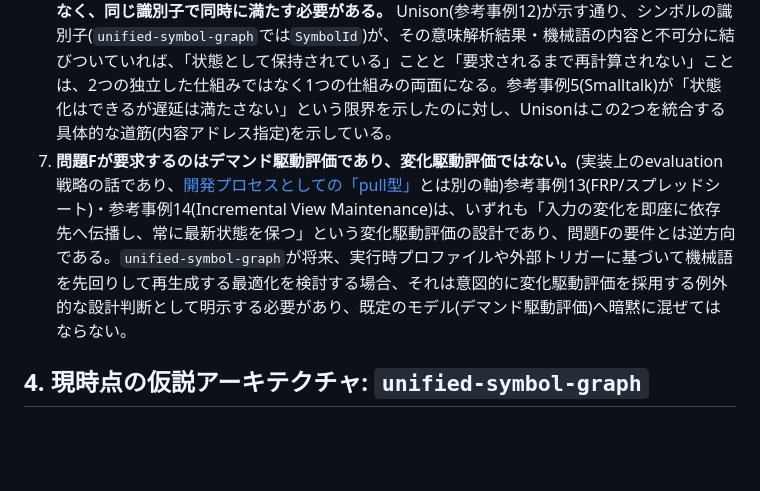
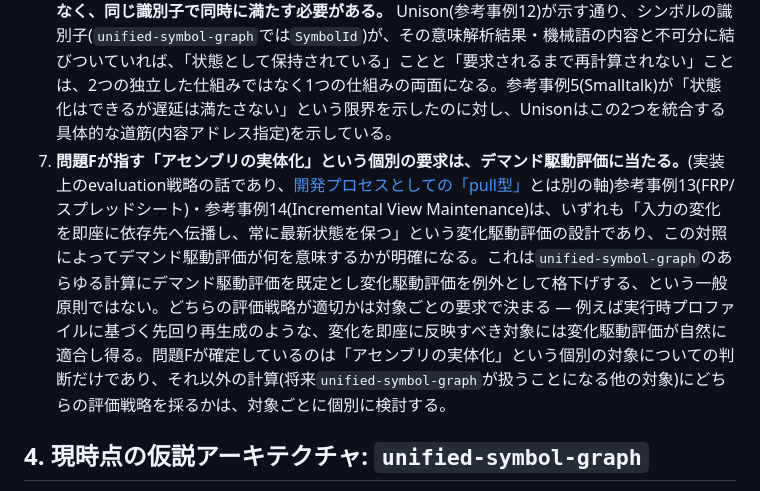
Before and after one commit to asopitech-labs/laminaria-rust-nim-toolchain, a Markdown page: docs/01-foundations/joint-symbol-schedule-layout-design_ja.md, the part around the change. Drawn GitHub-style; blank space fills up the shorter version.

Commit message:
docs(foundations): stop generalizing demand-driven-as-default into a project-wide rule
User correction: "pull型が既定、push型は明示的な例外としてのみ許容するという
設計要件は違うと言っている。どちらも禁止していない"

Requirement 7 (problem F's "required changes" list) had generalized the
specific finding "assembly materialization is demand-driven" into a
blanket rule that demand-driven evaluation is the default across
unified-symbol-graph and change-driven evaluation is only a permitted
exception. That generalization was never established -- problem F only
determined the evaluation strategy for one concrete target (assembly
materialization), not a default/exception hierarchy over every future
computation the graph might do. Reworded to state only what was actually
confirmed for that one target, and explicitly note that which strategy
fits any other computation is a per-target question, not something this
section decides in advance.

Tests-Run: none (docs-only change, no cargo/nim test surface)

Co-Authored-By: Claude Sonnet 5 <noreply@anthropic.com>
Claude-Session: https://claude.ai/code/session_01FhMRdYXqiua8GcWabJ5AWL

```diff
--- a/docs/01-foundations/joint-symbol-schedule-layout-design_ja.md
+++ b/docs/01-foundations/joint-symbol-schedule-layout-design_ja.md
@@ -318,7 +318,7 @@ Unison公式ドキュメント"The big idea"(<https://www.unison-lang.org/docs/t
 4. **`SharedSymbolGraph`の`AddressState`を、「未解決」「意味解析済みだが機械語は未生成」「機械語生成済み・状態として保持」という3値以上の設計へ拡張する必要がある。** 現状は後者2つを区別していない(`Committed`は常に機械語を伴う)。
 5. **検証済み(問題E)と未検証のシンボルが、異なる品質のコンパイル結果として同時に共存できる必要がある。** .NETのReadyToRun/Dynamic PGO(参考事例8)が示す「事前生成された保守的なコード」と「要求に応じて生成される最適化版」の共存モデル、Erlangのホットコードロード(参考事例6)が示す新旧バージョンの共存モデルは、問題Eが要求する「未検証アイテムは保守的に、検証済みアイテムは最適化ヒント付きで」という要件の具体的な実装パターンになり得る。
 6. **状態化(参考事例5・11・12)と遅延(参考事例2・4・10)は、別々に満たしてよい2つの性質ではなく、同じ識別子で同時に満たす必要がある。** Unison(参考事例12)が示す通り、シンボルの識別子(`unified-symbol-graph`では`SymbolId`)が、その意味解析結果・機械語の内容と不可分に結びついていれば、「状態として保持されている」ことと「要求されるまで再計算されない」ことは、2つの独立した仕組みではなく1つの仕組みの両面になる。参考事例5(Smalltalk)が「状態化はできるが遅延は満たさない」という限界を示したのに対し、Unisonはこの2つを統合する具体的な道筋(内容アドレス指定)を示している。
-7. **問題Fが要求するのはデマンド駆動評価であり、変化駆動評価ではない。**(実装上のevaluation戦略の話であり、[開発プロセスとしての「pull型」](#pull型--laminariaの開発プロセスそのもの)とは別の軸)参考事例13(FRP/スプレッドシート)・参考事例14(Incremental View Maintenance)は、いずれも「入力の変化を即座に依存先へ伝播し、常に最新状態を保つ」という変化駆動評価の設計であり、問題Fの要件とは逆方向である。`unified-symbol-graph`が将来、実行時プロファイルや外部トリガーに基づいて機械語を先回りして再生成する最適化を検討する場合、それは意図的に変化駆動評価を採用する例外的な設計判断として明示する必要があり、既定のモデル(デマンド駆動評価)へ暗黙に混ぜてはならない。
+7. **問題Fが指す「アセンブリの実体化」という個別の要求は、デマンド駆動評価に当たる。**(実装上のevaluation戦略の話であり、[開発プロセスとしての「pull型」](#pull型--laminariaの開発プロセスそのもの)とは別の軸)参考事例13(FRP/スプレッドシート)・参考事例14(Incremental View Maintenance)は、いずれも「入力の変化を即座に依存先へ伝播し、常に最新状態を保つ」という変化駆動評価の設計であり、この対照によってデマンド駆動評価が何を意味するかが明確になる。これは`unified-symbol-graph`のあらゆる計算にデマンド駆動評価を既定とし変化駆動評価を例外として格下げする、という一般原則ではない。どちらの評価戦略が適切かは対象ごとの要求で決まる — 例えば実行時プロファイルに基づく先回り再生成のような、変化を即座に反映すべき対象には変化駆動評価が自然に適合し得る。問題Fが確定しているのは「アセンブリの実体化」という個別の対象についての判断だけであり、それ以外の計算(将来`unified-symbol-graph`が扱うことになる他の対象)にどちらの評価戦略を採るかは、対象ごとに個別に検討する。
 
 ## 4. 現時点の仮説アーキテクチャ: `unified-symbol-graph`
 
```
